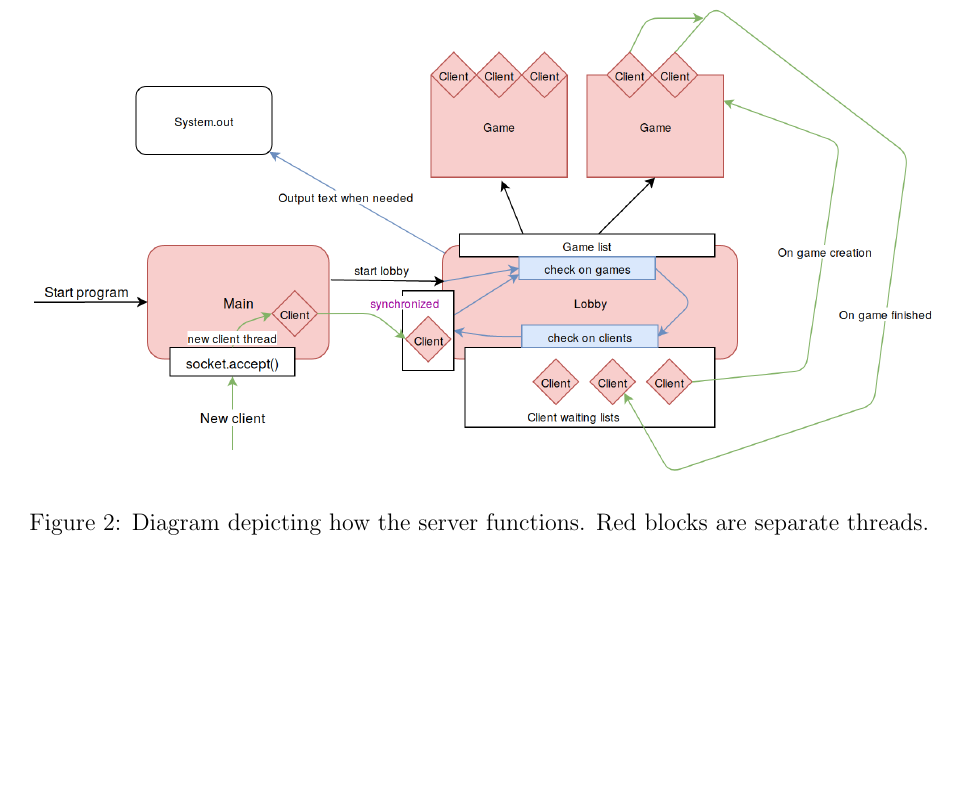
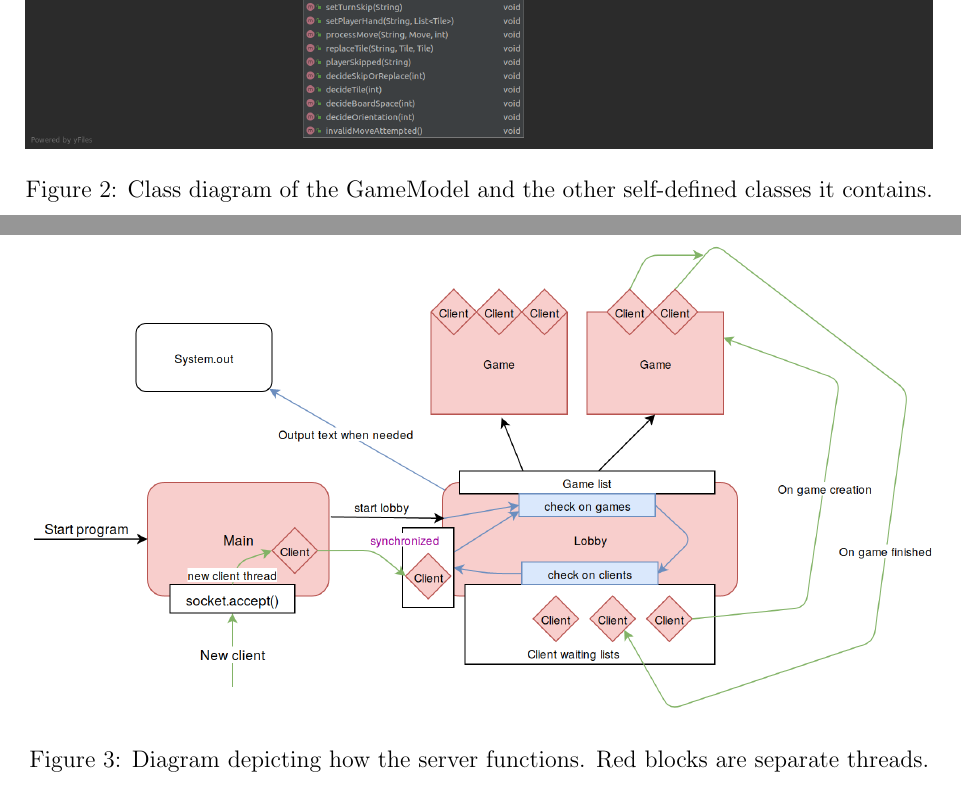
Before and after one commit to Wcubed/Project-SP04-07, a LaTeX document (report/report.tex): part of page 5 of 6 before the commit and two parts of pages 7 and 8 of 8 after it, the two joined at a grey line, cut at the place of the change, the shorter picture padded with empty space. Compiled offline with pdfLaTeX.

Commit message:
+ Made a diagram of the game model.

```diff
--- a/report/report.tex
+++ b/report/report.tex
@@ -126,3 +126,8 @@ urlcolor=blue
     % ------------------------------------------------------------------------------------------------------------------
 
     \subsubsection{The Model}
+
+    \begin{figure}[ht]
+        \begin{center}
+            \includegraphics[width=\textwidth]{GameModel.png}
+            \caption{Class diagram of the GameModel and the other self-defined classes it contains.}
```
Also changed, not shown: report/images/GameModel.png (added), report/report.tex (3 more changed lines), 1 other file.
